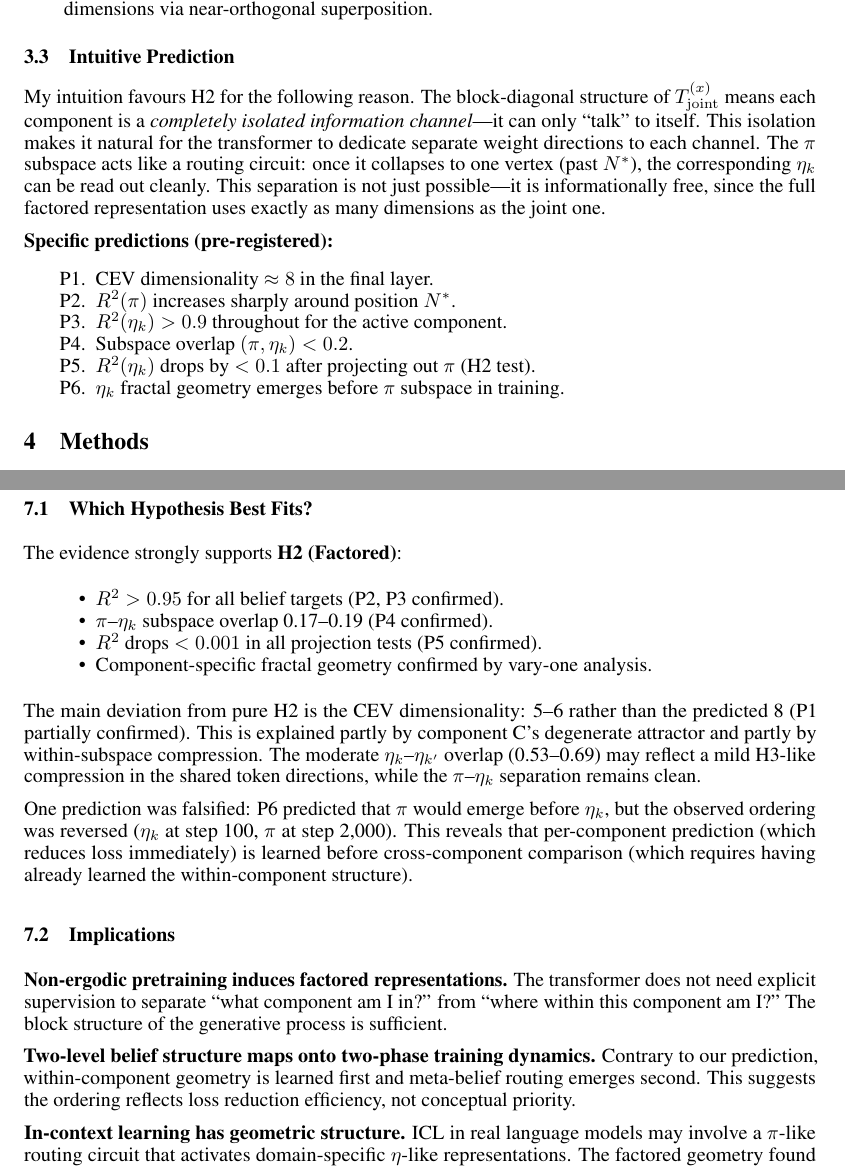
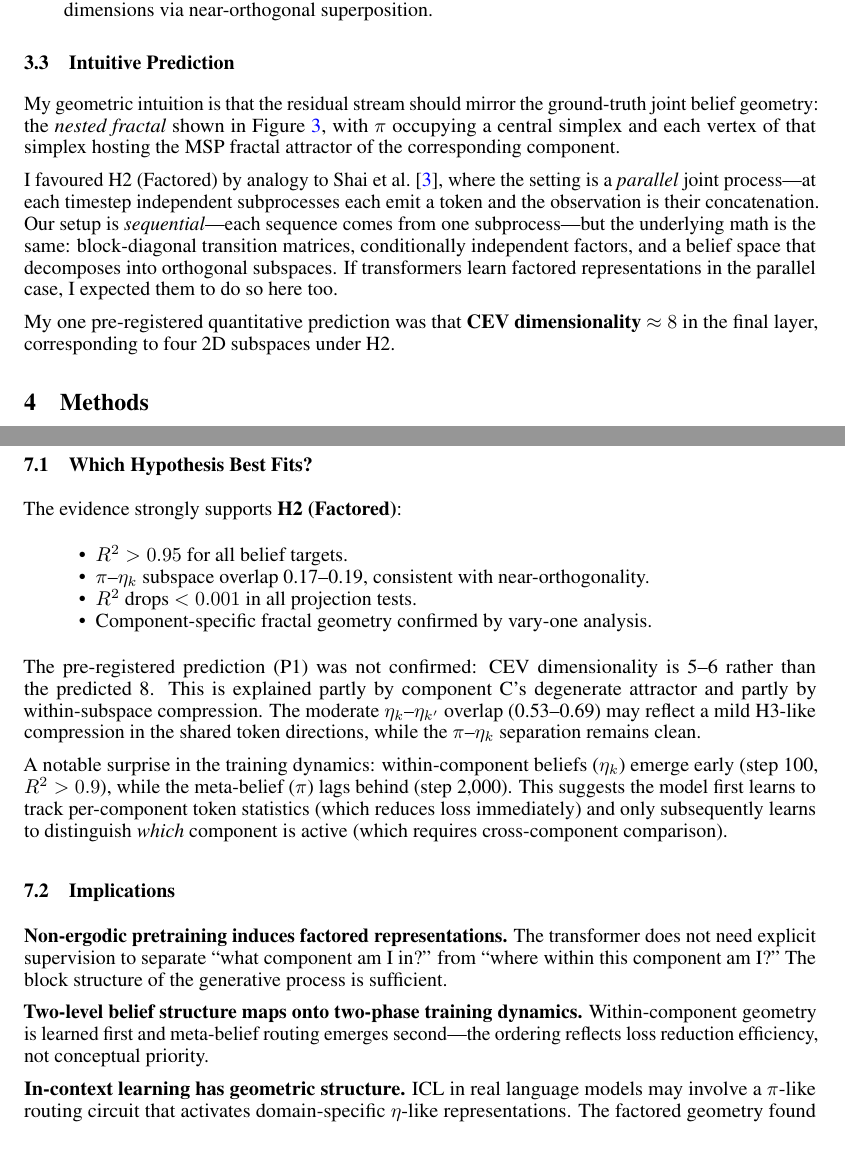
Before and after one commit to lironsoffer/simplex, a LaTeX document (writeup/report.tex): two parts of pages 6 and 10 of 13, joined at a grey line, cut so that both start at the same text. Compiled offline with pdfLaTeX.

Commit message:
docs: honest pre-registration — restore original predictions, rewrite Section 3.3
- Restore P6 to original pre-registered prediction (π before η), which was falsified
- Remove P2–P5 which were not actually pre-registered
- Embed P1 (CEV ≈ 8) as prose in rewritten 3.3 (Intuitive Prediction)
- State geometric intuition explicitly: nested fractal (Figure 3)
- State reason for H2: analogy to factored representations paper (parallel → sequential)
- Restore 3.1 and 3.2 to original wording

```diff
--- a/writeup/report.tex
+++ b/writeup/report.tex
@@ -324,26 +324,26 @@ completes within every training sequence.
 
 \subsection{Intuitive Prediction}
 
-My intuition favours H2 for the following reason.
-The block-diagonal structure of $T^{(x)}_\mathrm{joint}$ means each component
-is a \emph{completely isolated information channel}---it can only ``talk'' to
-itself.
-This isolation makes it natural for the transformer to dedicate separate weight
-directions to each channel.
-The $\pi$ subspace acts like a routing circuit: once it collapses to one vertex
-(past $N^*$), the corresponding $\eta_k$ can be read out cleanly.
-This separation is not just possible---it is informationally free, since the
-full factored representation uses exactly as many dimensions as the joint one.
+My geometric intuition is that the residual stream should mirror the
+ground-truth joint belief geometry: the \emph{nested fractal} shown in
+Figure~\ref{fig:joint}, with $\pi$ occupying a central simplex and each vertex
+of that simplex hosting the MSP fractal attractor of the corresponding
+component.
 
-\textbf{Specific predictions (pre-registered):}
-\begin{enumerate}[noitemsep,label=P\arabic*.]
-  \item CEV dimensionality $\approx 8$ in the final layer.
-  \item $R^2(\pi)$ increases sharply around position $N^*$.
-  \item $R^2(\eta_k) > 0.9$ throughout for the active component.
-  \item Subspace overlap $(\pi, \eta_k) < 0.2$.
-  \item $R^2(\eta_k)$ drops by $< 0.1$ after projecting out $\pi$ (H2 test).
-  \item $\eta_k$ fractal geometry emerges before $\pi$ subspace in training.
-\end{enumerate}
+I favoured H2 (Factored) by analogy to Shai et al.~\cite{shai2025factored},
+where the setting is a \emph{parallel} joint process---at each timestep
+independent subprocesses each emit a token and the observation is their
+concatenation.
+Our setup is \emph{sequential}---each sequence comes from one subprocess---but
+the underlying math is the same: block-diagonal transition matrices,
+conditionally independent factors, and a belief space that decomposes into
+orthogonal subspaces.
+If transformers learn factored representations in the parallel case, I expected
+them to do so here too.
+
+My one pre-registered quantitative prediction was that
+\textbf{CEV dimensionality $\approx 8$} in the final layer, corresponding to
+four 2D subspaces under H2.
 
 % ──────────────────────────────────────────────────────────────────────────────
 \section{Methods}
@@ -686,25 +686,25 @@ somewhat ``between'' those of A and C.
 
 The evidence strongly supports \textbf{H2 (Factored)}:
 \begin{itemize}[noitemsep]
-  \item $R^2 > 0.95$ for all belief targets (P2, P3 confirmed).
-  \item $\pi$--$\eta_k$ subspace overlap 0.17--0.19 (P4 confirmed).
-  \item $R^2$ drops $< 0.001$ in all projection tests (P5 confirmed).
+  \item $R^2 > 0.95$ for all belief targets.
+  \item $\pi$--$\eta_k$ subspace overlap 0.17--0.19, consistent with near-orthogonality.
+  \item $R^2$ drops $< 0.001$ in all projection tests.
   \item Component-specific fractal geometry confirmed by vary-one analysis.
 \end{itemize}
-The main deviation from pure H2 is the CEV dimensionality: 5--6 rather than
-the predicted 8 (P1 partially confirmed).
+The pre-registered prediction (P1) was not confirmed: CEV dimensionality is 5--6 rather
+than the predicted 8.
 This is explained partly by component C's degenerate attractor and partly by
 within-subspace compression.
 The moderate $\eta_k$--$\eta_{k'}$ overlap (0.53--0.69) may reflect a mild
 H3-like compression in the shared token directions, while the $\pi$--$\eta_k$
 separation remains clean.
 
-One prediction was falsified: P6 predicted that $\pi$ would emerge before
-$\eta_k$, but the observed ordering was reversed ($\eta_k$ at step~100,
-$\pi$ at step~2{,}000).
-This reveals that per-component prediction (which reduces loss immediately) is
-learned before cross-component comparison (which requires having already learned
-the within-component structure).
+A notable surprise in the training dynamics: within-component beliefs ($\eta_k$)
+emerge early (step~100, $R^2 > 0.9$), while the meta-belief ($\pi$) lags behind
+(step~2{,}000).
+This suggests the model first learns to track per-component token statistics
+(which reduces loss immediately) and only subsequently learns to distinguish
+\emph{which} component is active (which requires cross-component comparison).
 
 \subsection{Implications}
 
@@ -714,9 +714,8 @@ am I in?'' from ``where within this component am I?''
 The block structure of the generative process is sufficient.
 
 \textbf{Two-level belief structure maps onto two-phase training dynamics.}
-Contrary to our prediction, within-component geometry is learned first and
-meta-belief routing emerges second.
-This suggests the ordering reflects loss reduction efficiency, not conceptual
+Within-component geometry is learned first and meta-belief routing emerges
+second---the ordering reflects loss reduction efficiency, not conceptual
 priority.
 
 \textbf{In-context learning has geometric structure.}
```
Also changed, not shown: writeup/report.pdf.
